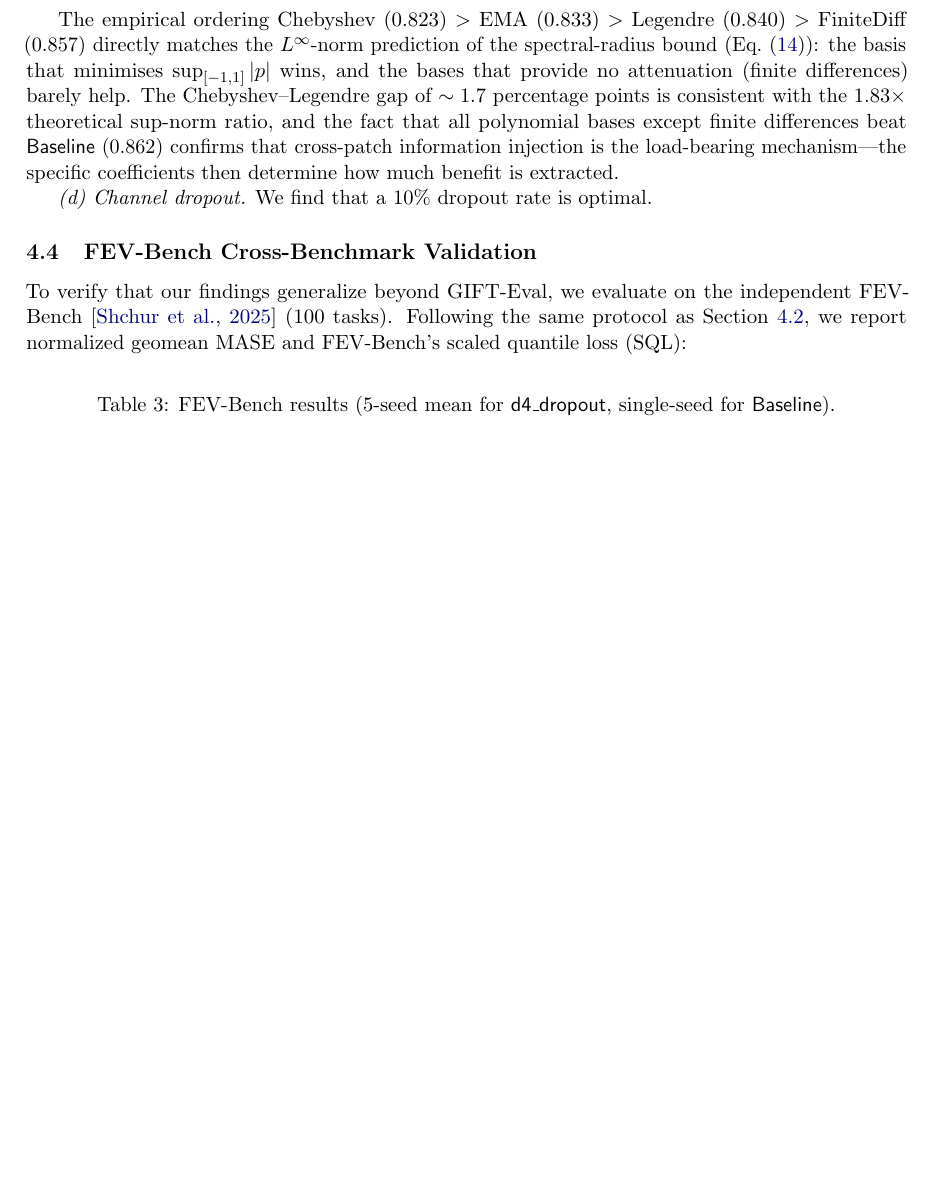
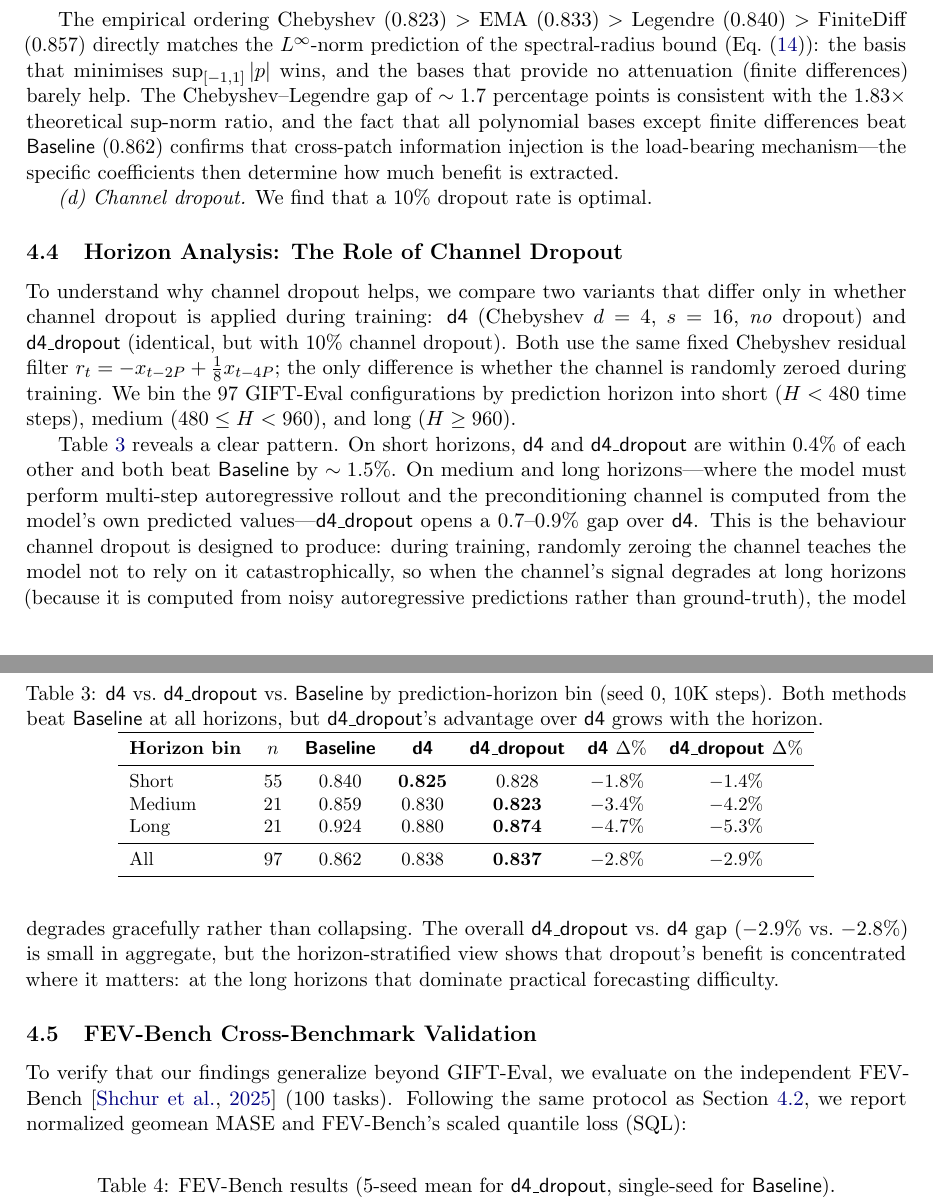
Before and after one commit to jerryhan60/ts-usp-paper, a LaTeX paper (junior_paper/main.tex): part of page 17 of 29 before the commit and two parts of pages 17 and 18 of 29 after it, the two joined at a grey line, cut so that both start at the same text, the shorter picture padded with empty space. Compiled offline with pdfLaTeX.

Commit message:
Add horizon analysis (d4 vs d4_dropout) to main experimental results
New subsection after ablations: compares d4 (no dropout) vs d4_dropout
(10% channel dropout) stratified by prediction horizon (short/medium/long).
Both beat Baseline at all horizons, but dropout's advantage over no-dropout
grows from 0.4% at short horizons to 0.9% at long horizons—consistent with
dropout regularising against degraded autoregressive channel signals.

Co-Authored-By: Claude Opus 4.7 (1M context) <noreply@anthropic.com>

```diff
--- a/junior_paper/main.tex
+++ b/junior_paper/main.tex
@@ -618,6 +618,30 @@ The empirical ordering Chebyshev ($0.823$) $>$ EMA ($0.833$) $>$ Legendre ($0.84
 
 \emph{(d) Channel dropout.} We find that a $10\%$ dropout rate is optimal.
 
+\subsection{Horizon Analysis: The Role of Channel Dropout}
+
+To understand why channel dropout helps, we compare two variants that differ only in whether channel dropout is applied during training: \Dnodrop{} (Chebyshev $d=4$, $s=16$, \emph{no} dropout) and \HD{} (identical, but with $10\%$ channel dropout). Both use the same fixed Chebyshev residual filter $r_t = -x_{t-2P} + \tfrac{1}{8} x_{t-4P}$; the only difference is whether the channel is randomly zeroed during training. We bin the $97$ GIFT-Eval configurations by prediction horizon into short ($H < 480$ time steps), medium ($480 \leq H < 960$), and long ($H \geq 960$).
+
+\begin{table}[h]
+\centering
+\caption{\Dnodrop{} vs.\ \HD{} vs.\ \Baseline{} by prediction-horizon bin (seed 0, $10$K steps). Both methods beat \Baseline{} at all horizons, but \HD{}'s advantage over \Dnodrop{} grows with the horizon.}
+\label{tab:horizon}
+\small
+\begin{tabular}{lcccccc}
+\toprule
+\textbf{Horizon bin} & \textbf{$n$} & \textbf{\Baseline{}} & \textbf{\Dnodrop{}} & \textbf{\HD{}} & \textbf{\Dnodrop{} $\Delta\%$} & \textbf{\HD{} $\Delta\%$} \\
+\midrule
+Short  & 55 & 0.840 & \textbf{0.825} & 0.828 & $-1.8\%$ & $-1.4\%$ \\
+Medium & 21 & 0.859 & 0.830 & \textbf{0.823} & $-3.4\%$ & $-4.2\%$ \\
+Long   & 21 & 0.924 & 0.880 & \textbf{0.874} & $-4.7\%$ & $-5.3\%$ \\
+\midrule
+All    & 97 & 0.862 & 0.838 & \textbf{0.837} & $-2.8\%$ & $-2.9\%$ \\
+\bottomrule
+\end{tabular}
+\end{table}
+
+Table~\ref{tab:horizon} reveals a clear pattern. On short horizons, \Dnodrop{} and \HD{} are within $0.4\%$ of each other and both beat \Baseline{} by $\sim 1.5\%$. On medium and long horizons---where the model must perform multi-step autoregressive rollout and the preconditioning channel is computed from the model's own predicted values---\HD{} opens a $0.7$--$0.9\%$ gap over \Dnodrop{}. This is the behaviour channel dropout is designed to produce: during training, randomly zeroing the channel teaches the model not to rely on it catastrophically, so when the channel's signal degrades at long horizons (because it is computed from noisy autoregressive predictions rather than ground-truth), the model degrades gracefully rather than collapsing. The overall \HD{} vs.\ \Dnodrop{} gap ($-2.9\%$ vs.\ $-2.8\%$) is small in aggregate, but the horizon-stratified view shows that dropout's benefit is concentrated where it matters: at the long horizons that dominate practical forecasting difficulty.
+
 \subsection{FEV-Bench Cross-Benchmark Validation}
 \label{sec:fevbench}
 
```
